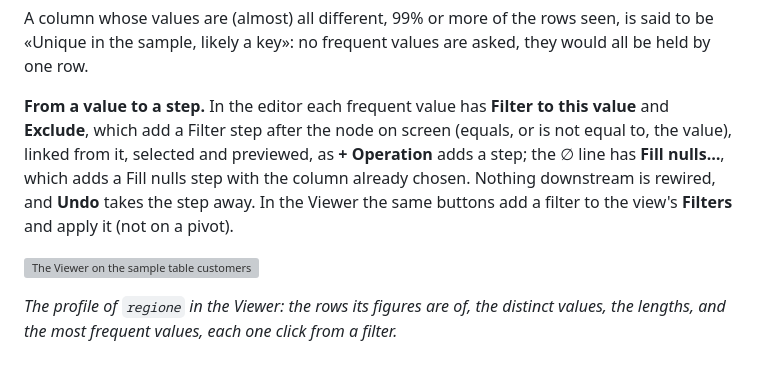
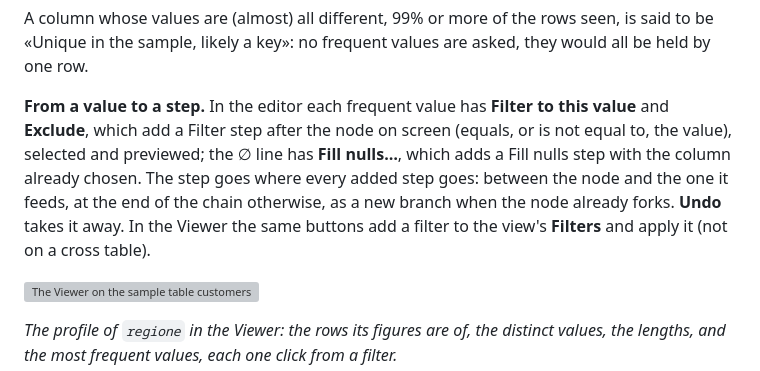
Before and after one commit to JumpAsAService/Tabularia, a Markdown page: docs/capabilities/preview-and-analysis.md, the part around the change. Rendered like a GitHub page; grey boxes are pictures that could not be loaded.

```diff
--- a/docs/capabilities/preview-and-analysis.md
+++ b/docs/capabilities/preview-and-analysis.md
@@ -73,10 +73,11 @@ one row.
 
 **From a value to a step.** In the editor each frequent value has **Filter to this value**
 and **Exclude**, which add a Filter step after the node on screen (equals, or is not equal
-to, the value), linked from it, selected and previewed, as **+ Operation** adds a step; the
-∅ line has **Fill nulls…**, which adds a Fill nulls step with the column already chosen.
-Nothing downstream is rewired, and **Undo** takes the step away. In the Viewer the same
-buttons add a filter to the view's **Filters** and apply it (not on a pivot).
+to, the value), selected and previewed; the ∅ line has **Fill nulls…**, which adds a Fill
+nulls step with the column already chosen. The step goes where every added step goes:
+between the node and the one it feeds, at the end of the chain otherwise, as a new branch
+when the node already forks. **Undo** takes it away. In the Viewer the same buttons add a
+filter to the view's **Filters** and apply it (not on a cross table).
 
 ![The Viewer on the sample table customers, 150,000 rows, with the profile of the column regione open: first 100,000 of 150,000 rows, 15 distinct values in the sample, lengths from 5 to 21 characters, and the five most frequent regions with their share and the buttons to filter or exclude each](../media/guide/analysis/viewer-column-profile.png)
 
```
Also changed, not shown: README.md (+4 -3 lines), docs/capabilities/README.md (+1 -1 lines).
